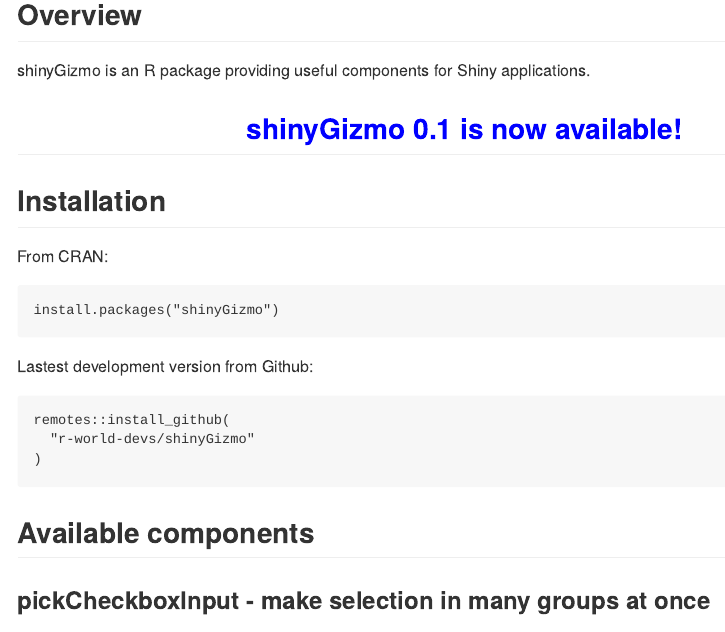
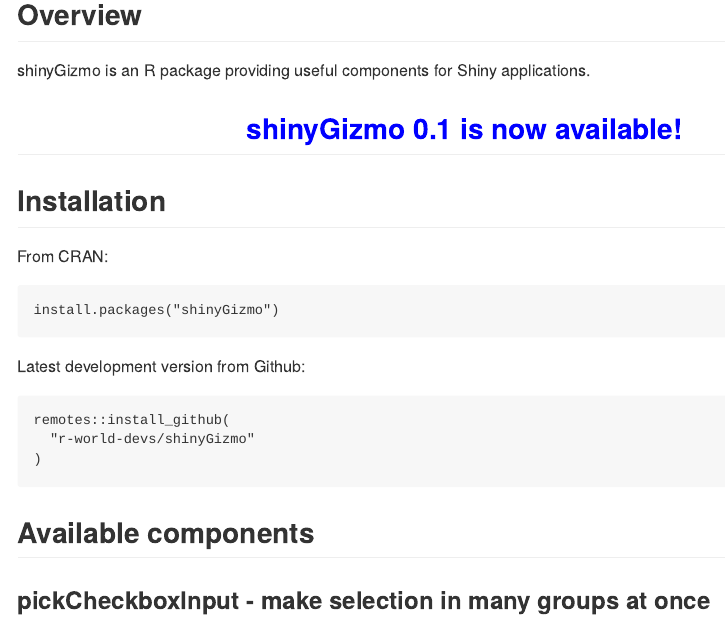
Before and after one commit to r-world-devs/shinyGizmo, an R Markdown document (README.Rmd): the page in a window 1100 px wide, from 120 px down. The pictures show the output file README.md that the author committed with the source, drawn offline in the style of GitHub; badge pictures from the web are left out.

Commit message:
Small readme and docs fixes.

````diff
--- a/README.Rmd
+++ b/README.Rmd
@@ -41,7 +41,7 @@
 install.packages("shinyGizmo")
 ```
 
-Lastest development version from Github:
+Latest development version from Github:
 ```
 remotes::install_github(
   "r-world-devs/shinyGizmo"
````
Also changed, not shown: R/uiModal.R (+1 -1 lines), README.md.
